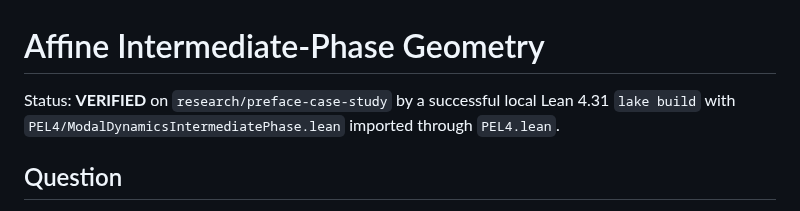
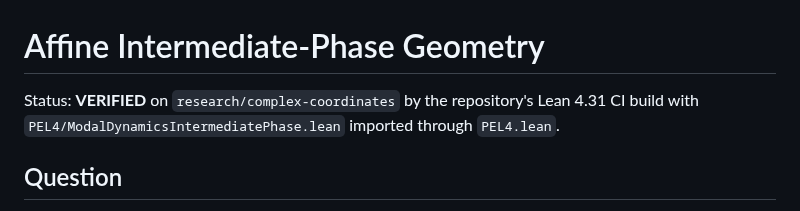
Before and after one commit to cr4bbz/4PEL-Lean-Formalization, a Markdown page: docs/DYNAMIC_INTERMEDIATE_PHASE.md, the part around the change. Rendered like a GitHub page.

Commit message:
Refresh verification status in docs/DYNAMIC_INTERMEDIATE_PHASE.md

```diff
--- a/docs/DYNAMIC_INTERMEDIATE_PHASE.md
+++ b/docs/DYNAMIC_INTERMEDIATE_PHASE.md
@@ -1,6 +1,6 @@
 # Affine Intermediate-Phase Geometry
 
-Status: **VERIFIED** on `research/preface-case-study` by a successful local Lean 4.31 `lake build` with `PEL4/ModalDynamicsIntermediatePhase.lean` imported through `PEL4.lean`.
+Status: **VERIFIED** on `research/complex-coordinates` by the repository's Lean 4.31 CI build with `PEL4/ModalDynamicsIntermediatePhase.lean` imported through `PEL4.lean`.
 
 ## Question
 
```
